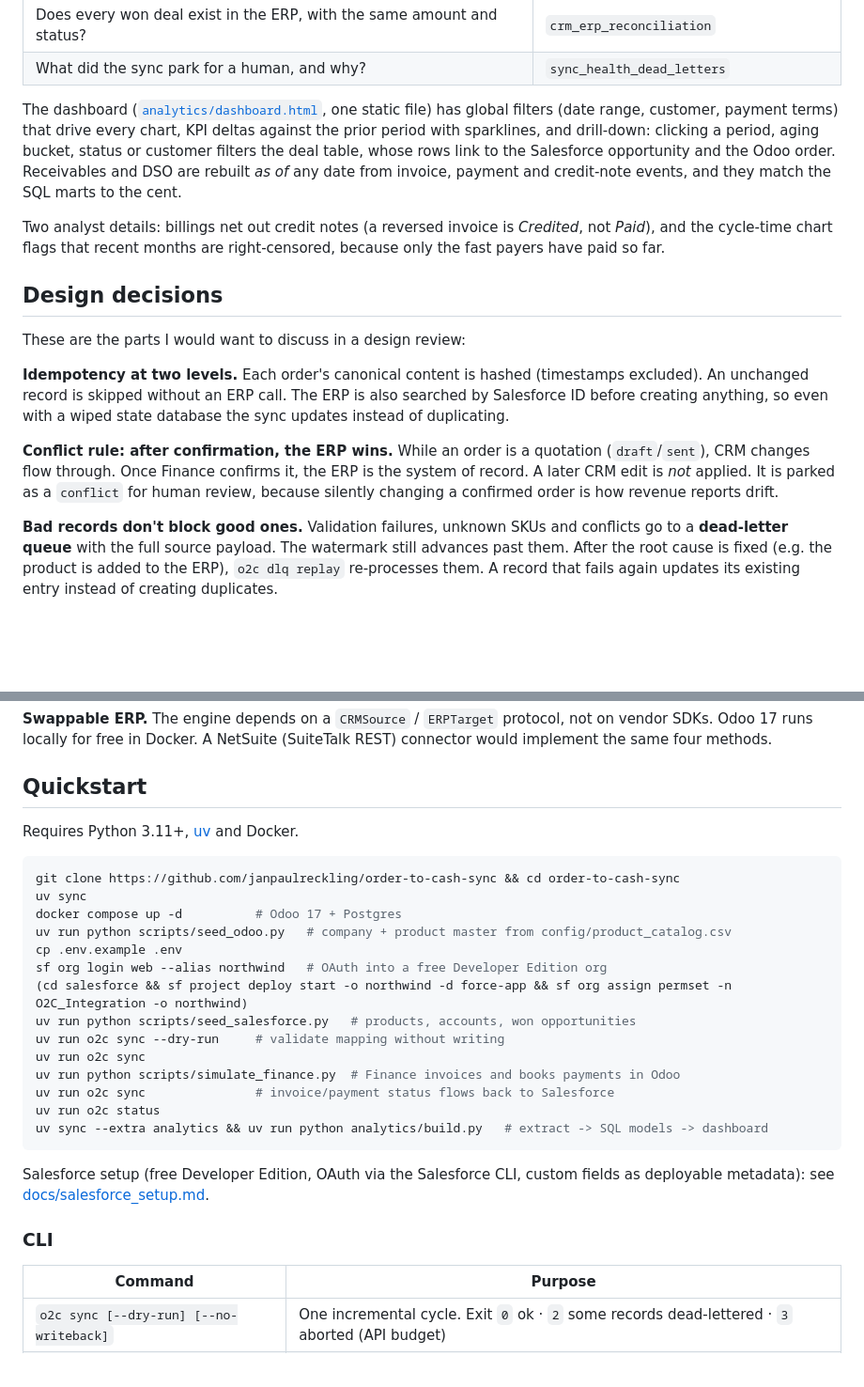
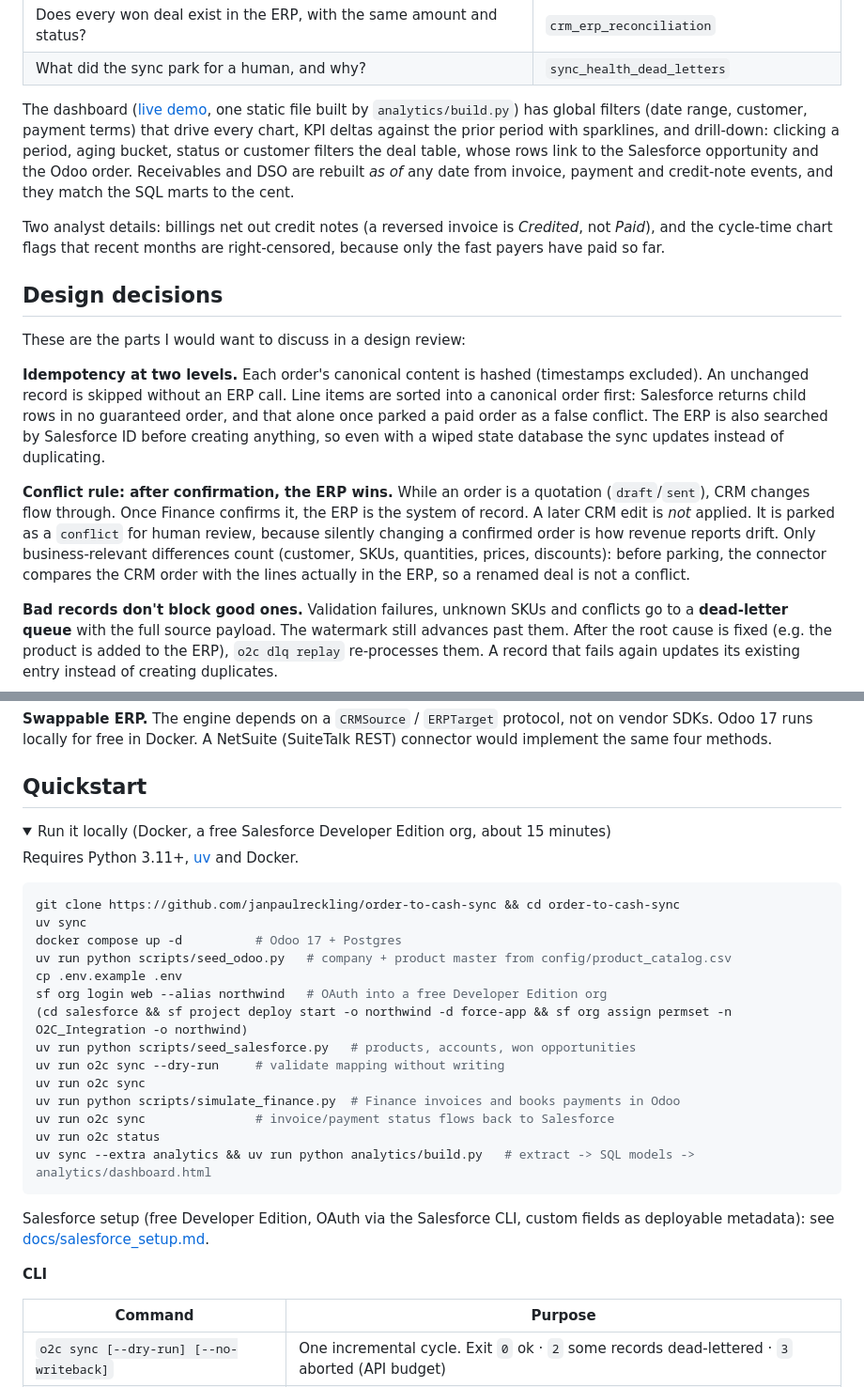
Before and after one commit to janpaulreckling/order-to-cash-sync, a Markdown page: README.md, 2 parts joined by grey strips. Shown at 94% size. Rendered like a GitHub page; folded sections open; blank space fills up the shorter version.

````diff
--- a/README.md
+++ b/README.md
@@ -59,7 +76,7 @@ The sync produces a joined-up record of every deal from *won* to *cash*, which n
 | Does every won deal exist in the ERP, with the same amount and status? | `crm_erp_reconciliation` |
 | What did the sync park for a human, and why? | `sync_health_dead_letters` |
 
-The dashboard ([`analytics/dashboard.html`](analytics/dashboard.html), one static file) has global filters (date range, customer, payment terms) that drive every chart, KPI deltas against the prior period with sparklines, and drill-down: clicking a period, aging bucket, status or customer filters the deal table, whose rows link to the Salesforce opportunity and the Odoo order. Receivables and DSO are rebuilt *as of* any date from invoice, payment and credit-note events, and they match the SQL marts to the cent.
+The dashboard ([live demo](https://janpaulreckling.github.io/order-to-cash-sync/dashboard/), one static file built by `analytics/build.py`) has global filters (date range, customer, payment terms) that drive every chart, KPI deltas against the prior period with sparklines, and drill-down: clicking a period, aging bucket, status or customer filters the deal table, whose rows link to the Salesforce opportunity and the Odoo order. Receivables and DSO are rebuilt *as of* any date from invoice, payment and credit-note events, and they match the SQL marts to the cent.
 
 Two analyst details: billings net out credit notes (a reversed invoice is *Credited*, not *Paid*), and the cycle-time chart flags that recent months are right-censored, because only the fast payers have paid so far.
 
@@ -67,9 +84,9 @@ Two analyst details: billings net out credit notes (a reversed invoice is *Credi
 
 These are the parts I would want to discuss in a design review:
 
-**Idempotency at two levels.** Each order's canonical content is hashed (timestamps excluded). An unchanged record is skipped without an ERP call. The ERP is also searched by Salesforce ID before creating anything, so even with a wiped state database the sync updates instead of duplicating.
+**Idempotency at two levels.** Each order's canonical content is hashed (timestamps excluded). An unchanged record is skipped without an ERP call. Line items are sorted into a canonical order first: Salesforce returns child rows in no guaranteed order, and that alone once parked a paid order as a false conflict. The ERP is also searched by Salesforce ID before creating anything, so even with a wiped state database the sync updates instead of duplicating.
 
-**Conflict rule: after confirmation, the ERP wins.** While an order is a quotation (`draft`/`sent`), CRM changes flow through. Once Finance confirms it, the ERP is the system of record. A later CRM edit is *not* applied. It is parked as a `conflict` for human review, because silently changing a confirmed order is how revenue reports drift.
+**Conflict rule: after confirmation, the ERP wins.** While an order is a quotation (`draft`/`sent`), CRM changes flow through. Once Finance confirms it, the ERP is the system of record. A later CRM edit is *not* applied. It is parked as a `conflict` for human review, because silently changing a confirmed order is how revenue reports drift. Only business-relevant differences count (customer, SKUs, quantities, prices, discounts): before parking, the connector compares the CRM order with the lines actually in the ERP, so a renamed deal is not a conflict.
 
 **Bad records don't block good ones.** Validation failures, unknown SKUs and conflicts go to a **dead-letter queue** with the full source payload. The watermark still advances past them. After the root cause is fixed (e.g. the product is added to the ERP), `o2c dlq replay` re-processes them. A record that fails again updates its existing entry instead of creating duplicates.
 
@@ -87,6 +104,9 @@ These are the parts I would want to discuss in a design review:
 
 ## Quickstart
 
+<details>
+<summary>Run it locally (Docker, a free Salesforce Developer Edition org, about 15 minutes)</summary>
+
 Requires Python 3.11+, [uv](https://docs.astral.sh/uv/) and Docker.
 
 ```bash
@@ -103,12 +123,12 @@ uv run o2c sync
 uv run python scripts/simulate_finance.py  # Finance invoices and books payments in Odoo
 uv run o2c sync               # invoice/payment status flows back to Salesforce
 uv run o2c status
-uv sync --extra analytics && uv run python analytics/build.py   # extract -> SQL models -> dashboard
+uv sync --extra analytics && uv run python analytics/build.py   # extract -> SQL models -> analytics/dashboard.html
 ```
 
 Salesforce setup (free Developer Edition, OAuth via the Salesforce CLI, custom fields as deployable metadata): see [docs/salesforce_setup.md](docs/salesforce_setup.md).
 
-### CLI
+**CLI**
 
 | Command | Purpose |
 |---|---|
````
Also changed, not shown: other parts of README.md (+34 -4 lines), docs/img/dashboard.png, docs/img/demo.gif, docs/img/social-preview.png (added), docs/img/ui_flow.gif (added), 15 other files.
